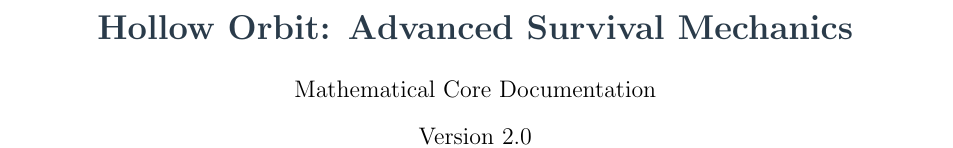
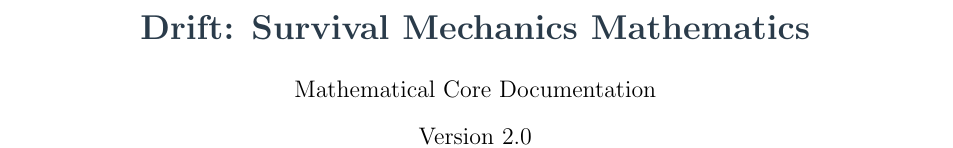
Before and after one commit to ArcoNightshade/Drift, a LaTeX document (drift-math.tex): part of page 1 of 3, cut at the place of the change. Compiled offline with pdfLaTeX.

Commit message:
Changing minor things

```diff
--- a/drift-math.tex
+++ b/drift-math.tex
@@ -44,7 +44,7 @@
 }
 % --- End Fancier Formatting Packages ---
 
-\title{\color{DeepVoid}\textbf{Hollow Orbit: Advanced Survival Mechanics}}
+\title{\color{DeepVoid}\textbf{Drift: Survival Mechanics Mathematics}}
 \author{\large Mathematical Core Documentation}
 \date{Version 2.0}
 
```
Also changed, not shown: drift-math-rev1.pdf (deleted).
